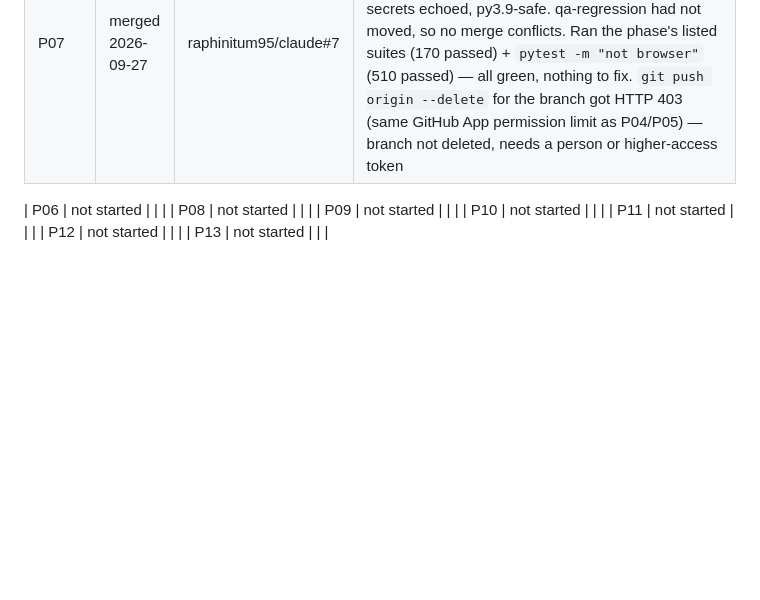
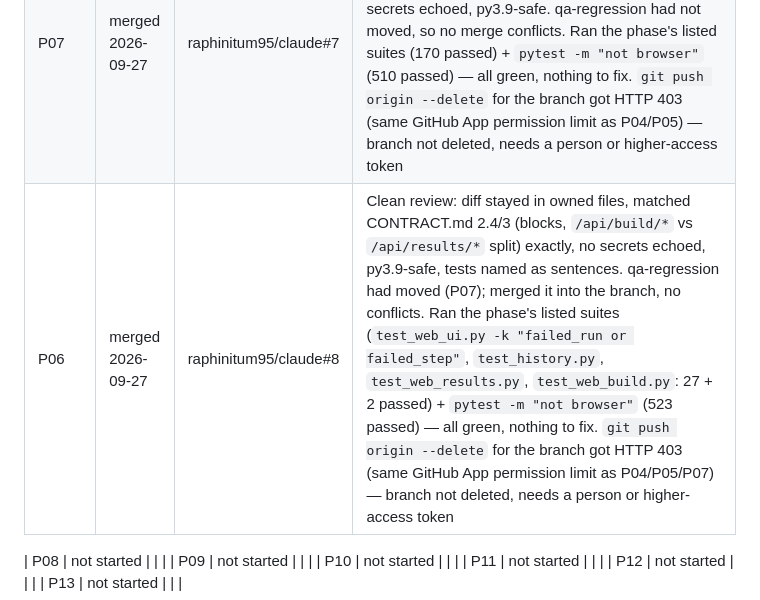
Before and after one commit to raphinitum95/claude, a Markdown page: dev/plan/PLAN.md, the part around the change. GitHub-like rendering; blank space fills up the shorter version.

Commit message:
PLAN: tick P06 (merged)
Co-Authored-By: Claude Sonnet 5 <noreply@anthropic.com>
Claude-Session: https://claude.ai/code/session_01PH1BJCYoZwCgVmcdi6vApK

```diff
--- a/dev/plan/PLAN.md
+++ b/dev/plan/PLAN.md
@@ -69,8 +69,8 @@ Paths are under `src/regrunner/` unless they start with `dev/` or `tests/`.
 | P04 | merged 2026-09-26 | raphinitum95/claude#5 | Fixed in review: merged qa-regression (P03) into the branch, resolved a one-line AGENTS.md test-count conflict. `git push origin --delete` for the branch got HTTP 403 (GitHub App permission) — branch not deleted, needs a person or higher-access token |
 | P05 | merged 2026-09-26 | raphinitum95/claude#6 | Fixed in review: qa-regression moved (P04) after the PR was opened; merged it into the branch and resolved conflicts in `main.js` (combined the run/batch/build hash routes) and `AGENTS.md` (progress log, gotchas, test-file count). `git push origin --delete` for the branch again got HTTP 403 (same GitHub App permission limit as P04) — branch not deleted |
 | P07 | merged 2026-09-27 | raphinitum95/claude#7 | Clean review: diff stayed in owned files (+ minimal, named touches to `test_runner.py`/`events.py`/`flow_books.py`), matched CONTRACT.md 1.1/1.3/1.4 exactly, no secrets echoed, py3.9-safe. qa-regression had not moved, so no merge conflicts. Ran the phase's listed suites (170 passed) + `pytest -m "not browser"` (510 passed) — all green, nothing to fix. `git push origin --delete` for the branch got HTTP 403 (same GitHub App permission limit as P04/P05) — branch not deleted, needs a person or higher-access token |
+| P06 | merged 2026-09-27 | raphinitum95/claude#8 | Clean review: diff stayed in owned files, matched CONTRACT.md 2.4/3 (blocks, `/api/build/*` vs `/api/results/*` split) exactly, no secrets echoed, py3.9-safe, tests named as sentences. qa-regression had moved (P07); merged it into the branch, no conflicts. Ran the phase's listed suites (`test_web_ui.py -k "failed_run or failed_step"`, `test_history.py`, `test_web_results.py`, `test_web_build.py`: 27 + 2 passed) + `pytest -m "not browser"` (523 passed) — all green, nothing to fix. `git push origin --delete` for the branch got HTTP 403 (same GitHub App permission limit as P04/P05/P07) — branch not deleted, needs a person or higher-access token |
 
-| P06 | not started | | |
 | P08 | not started | | |
 | P09 | not started | | |
 | P10 | not started | | |
```
